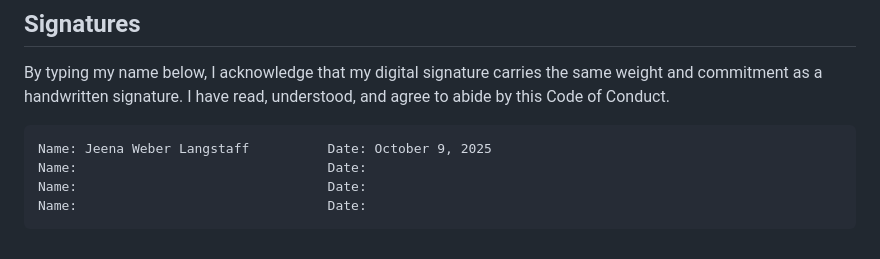
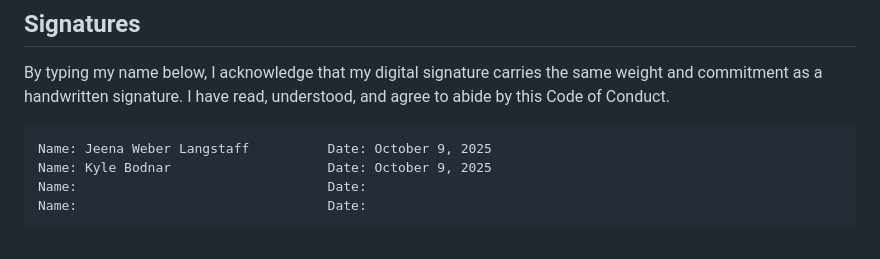
Before and after one commit to snailsalad/LikeMind, a Markdown page: docs/CONDUCT.md, the part around the change. Drawn GitHub-style.

Commit message:
added signature

```diff
--- a/docs/CONDUCT.md
+++ b/docs/CONDUCT.md
@@ -101,7 +101,7 @@ I have read, understood, and agree to abide by this Code of Conduct.
 
 <pre>
 Name: Jeena Weber Langstaff          Date: October 9, 2025
-Name:                                Date:
+Name: Kyle Bodnar                    Date: October 9, 2025
 Name:                                Date:
 Name:                                Date:
 </pre>
```
